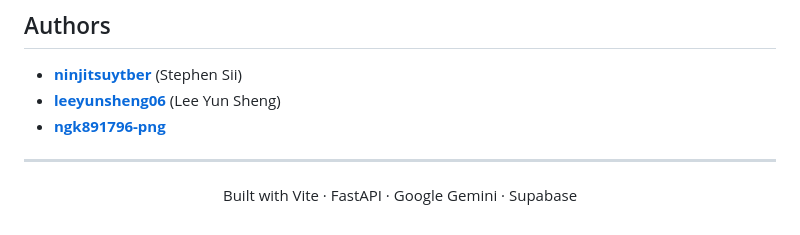
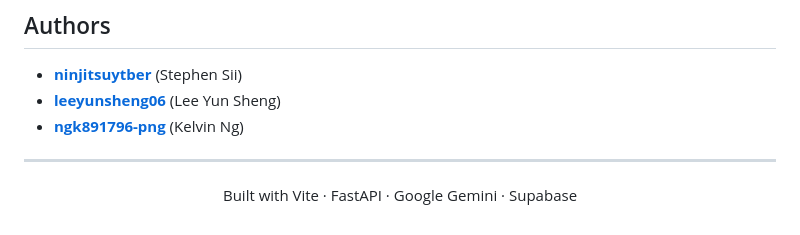
Before and after one commit to ninjitsuytber/FraudTrace, a Markdown page: README.md, the part around the change. Drawn GitHub-style.

```diff
--- a/README.md
+++ b/README.md
@@ -543,7 +543,7 @@ The PDF renderer splits the report at each `##` section heading to ensure clean
 
 - **[ninjitsuytber](https://github.com/ninjitsuytber)** (Stephen Sii)
 - **[leeyunsheng06](https://github.com/leeyunsheng06)** (Lee Yun Sheng)
-- **[ngk891796-png](https://github.com/ngk891796-png)**
+- **[ngk891796-png](https://github.com/ngk891796-png)** (Kelvin Ng)
 
 ---
 
```
